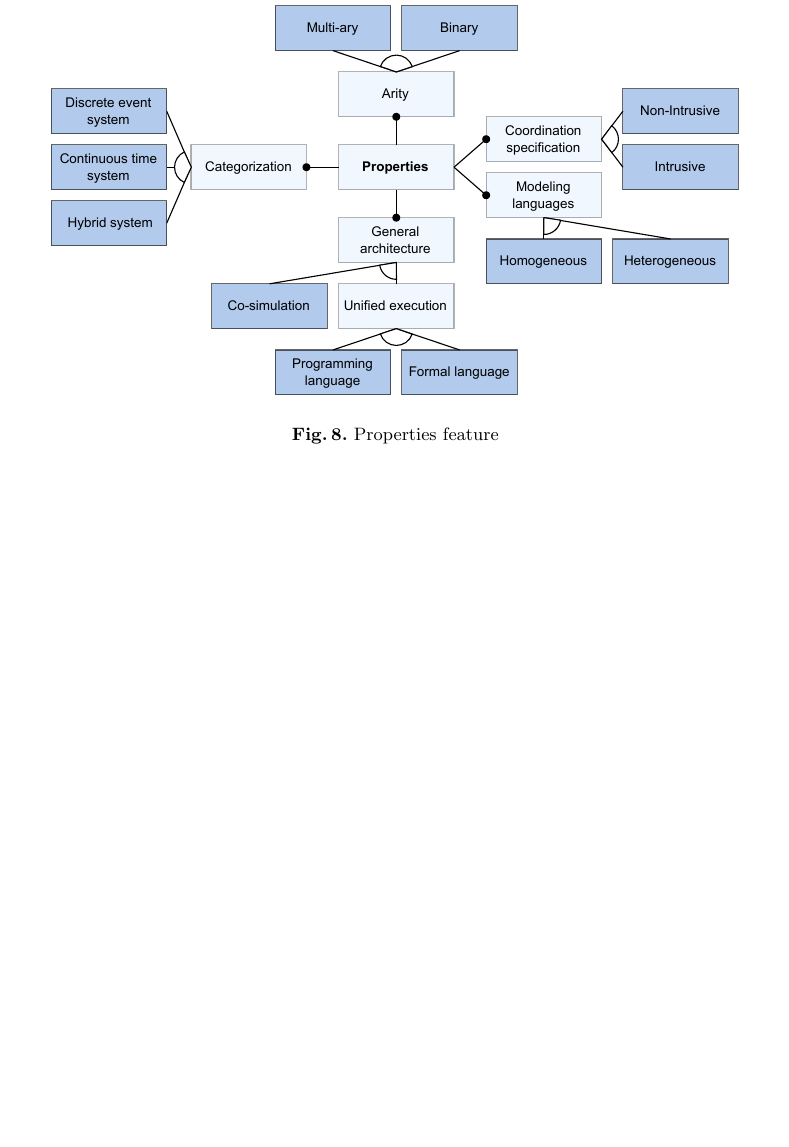
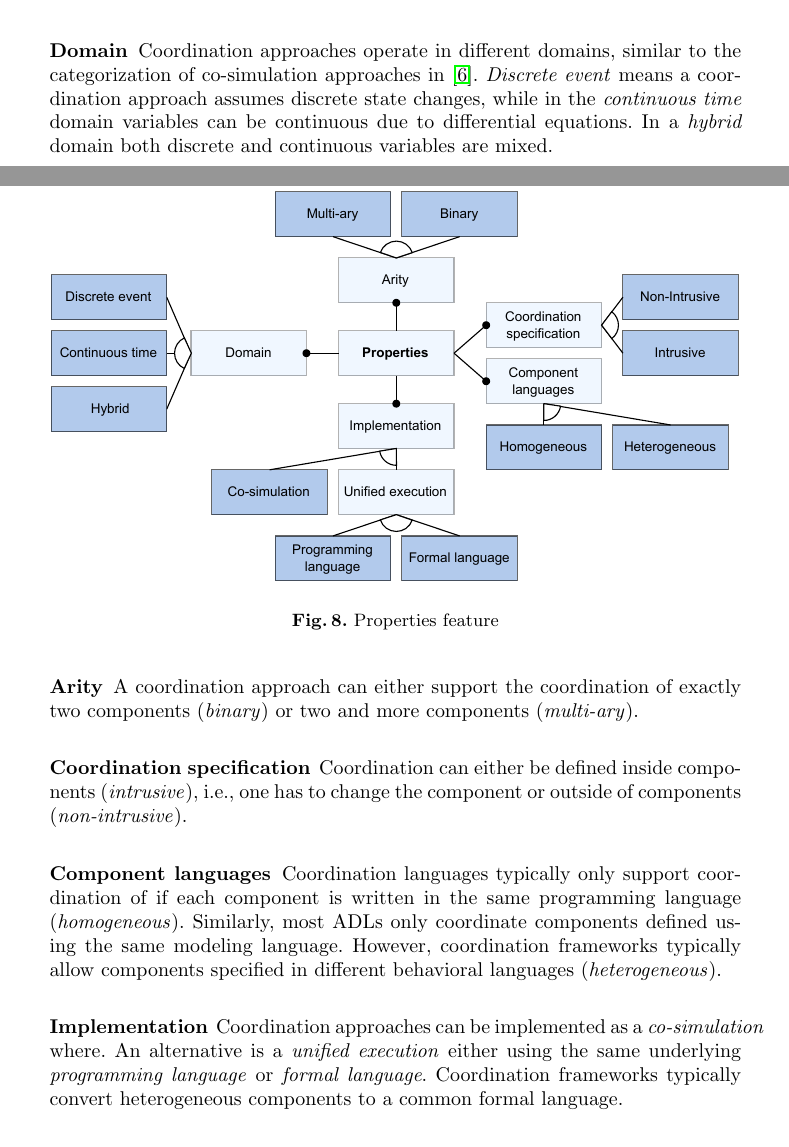
Before and after one commit to timKraeuter/Coordination-2024, a LaTeX paper (main.tex): part of page 9 of 12 before the commit and two parts of pages 8 and 9 of 12 after it, the two joined at a grey line, cut at the place of the change, the shorter picture padded with empty space. Compiled offline with pdfLaTeX.

Commit message:
Rough description of the properties feature

```diff
--- a/main.tex
+++ b/main.tex
@@ -367,6 +367,30 @@ We identified several common \textit{properties} when analyzing coordination app
 	\label{fig:propertiesFeature}
 \end{figure}
 
+% Maybe add some examples and description here.
+\subsubsection{Domain} Coordination approaches operate in different domains, similar to the categorization of co-simulation approaches in \cite{gomesCoSimulationSurvey2019}.
+\textit{Discrete event} means a coordination approach assumes discrete state changes, while in the \textit{continuous time} domain variables can be continuous due to differential equations.
+In a \textit{hybrid} domain both discrete and continuous variables are mixed.
+
+
+% Are there really approaches that are binary or is behavior different from structure?
+\subsubsection{Arity} A coordination approach can either support the coordination of exactly two components (\textit{binary}) or two and more components (\textit{multi-ary}).
+
+
+% Should be clear from earlier that component is a program or behavioral model.
+\subsubsection{Coordination specification} Coordination can either be defined inside components (\textit{intrusive}), i.e., one has to change the component or outside of components (\textit{non-intrusive}).
+
+
+\subsubsection{Component languages} Coordination languages typically only support coordination of if each component is written in the same programming language (\textit{homogeneous}).
+Similarly, most ADLs only coordinate components defined using the same modeling language.
+However, coordination frameworks typically allow components specified in different behavioral languages (\textit{heterogeneous}).
+
+
+\subsubsection{Implementation} Coordination approaches can be implemented as a \textit{co-simulation} where.
+% insert co-simulation here. Master algorithm or something.
+An alternative is a \textit{unified execution} either using the same underlying \textit{programming language} or \textit{formal language}.
+Coordination frameworks typically convert heterogeneous components to a common formal language.
+
 
 \section{Classification} \label{sec:classifications}
 We will use one representative for ADLs, coordination languages, co-simulation tools, and coordination frameworks to show their unique features in our feature model.
```
Also changed, not shown: images/properties_feature.pdf, main.tex (4 more changed lines).
